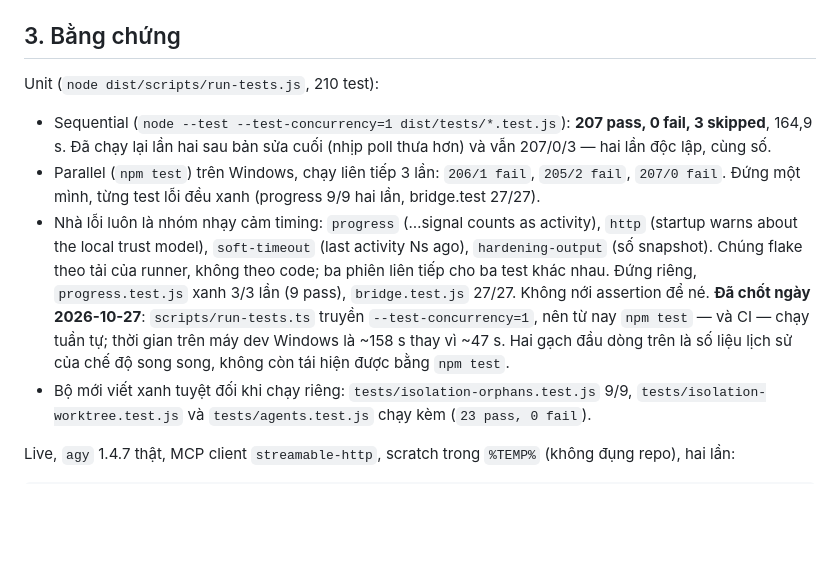
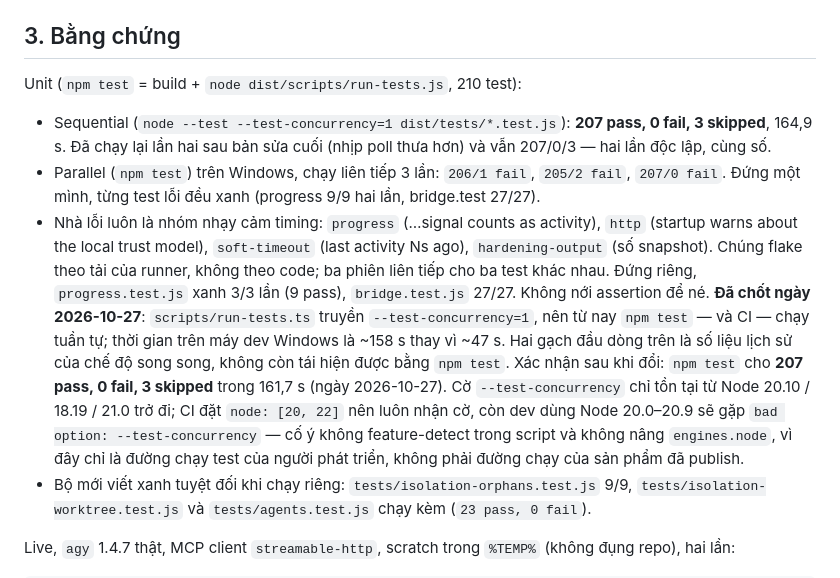
Before and after one commit to thanhdo257205/MCP-bridge, a Markdown page: docs/HANDOFF.md, the part around the change. Drawn GitHub-style; blank space fills up the shorter version.

Commit message:
docs: record the sequential run and the Node floor that comes with the flag

```diff
--- a/docs/HANDOFF.md
+++ b/docs/HANDOFF.md
@@ -87,12 +87,12 @@ permission, không tự merge worktree, hard-deny deploy/publish/xóa dữ liệ
 
 ## 3. Bằng chứng
 
-Unit (`node dist/scripts/run-tests.js`, 210 test):
+Unit (`npm test` = build + `node dist/scripts/run-tests.js`, 210 test):
 
 - Sequential (`node --test --test-concurrency=1 dist/tests/*.test.js`): **207 pass, 0 fail, 3 skipped**, 164,9 s. Đã
   chạy lại lần hai sau bản sửa cuối (nhịp poll thưa hơn) và vẫn 207/0/3 — hai lần độc lập, cùng số.
 - Parallel (`npm test`) trên Windows, chạy liên tiếp 3 lần: `206/1 fail`, `205/2 fail`, `207/0 fail`. Đứng một mình, từng test lỗi đều xanh (progress 9/9 hai lần, bridge.test 27/27).
-- Nhà lỗi luôn là nhóm nhạy cảm timing: `progress` (…signal counts as activity), `http` (startup warns about the local trust model), `soft-timeout` (last activity Ns ago), `hardening-output` (số snapshot). Chúng flake theo tải của runner, không theo code; ba phiên liên tiếp cho ba test khác nhau. Đứng riêng, `progress.test.js` xanh 3/3 lần (9 pass), `bridge.test.js` 27/27. Không nới assertion để né. **Đã chốt ngày 2026-10-27**: `scripts/run-tests.ts` truyền `--test-concurrency=1`, nên từ nay `npm test` — và CI — chạy tuần tự; thời gian trên máy dev Windows là ~158 s thay vì ~47 s. Hai gạch đầu dòng trên là số liệu lịch sử của chế độ song song, không còn tái hiện được bằng `npm test`.
+- Nhà lỗi luôn là nhóm nhạy cảm timing: `progress` (…signal counts as activity), `http` (startup warns about the local trust model), `soft-timeout` (last activity Ns ago), `hardening-output` (số snapshot). Chúng flake theo tải của runner, không theo code; ba phiên liên tiếp cho ba test khác nhau. Đứng riêng, `progress.test.js` xanh 3/3 lần (9 pass), `bridge.test.js` 27/27. Không nới assertion để né. **Đã chốt ngày 2026-10-27**: `scripts/run-tests.ts` truyền `--test-concurrency=1`, nên từ nay `npm test` — và CI — chạy tuần tự; thời gian trên máy dev Windows là ~158 s thay vì ~47 s. Hai gạch đầu dòng trên là số liệu lịch sử của chế độ song song, không còn tái hiện được bằng `npm test`. Xác nhận sau khi đổi: `npm test` cho **207 pass, 0 fail, 3 skipped** trong 161,7 s (ngày 2026-10-27). Cờ `--test-concurrency` chỉ tồn tại từ Node 20.10 / 18.19 / 21.0 trở đi; CI đặt `node: [20, 22]` nên luôn nhận cờ, còn dev dùng Node 20.0–20.9 sẽ gặp `bad option: --test-concurrency` — cố ý không feature-detect trong script và không nâng `engines.node`, vì đây chỉ là đường chạy test của người phát triển, không phải đường chạy của sản phẩm đã publish.
 - Bộ mới viết xanh tuyệt đối khi chạy riêng: `tests/isolation-orphans.test.js` 9/9, `tests/isolation-worktree.test.js` và `tests/agents.test.js` chạy kèm (`23 pass, 0 fail`).
 
 Live, `agy` 1.4.7 thật, MCP client `streamable-http`, scratch trong `%TEMP%` (không đụng repo), hai lần:
```
